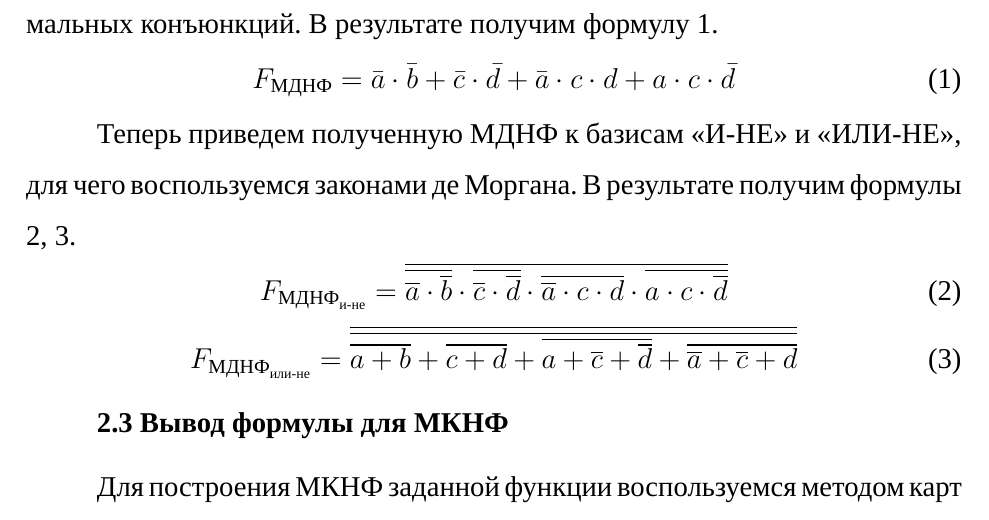
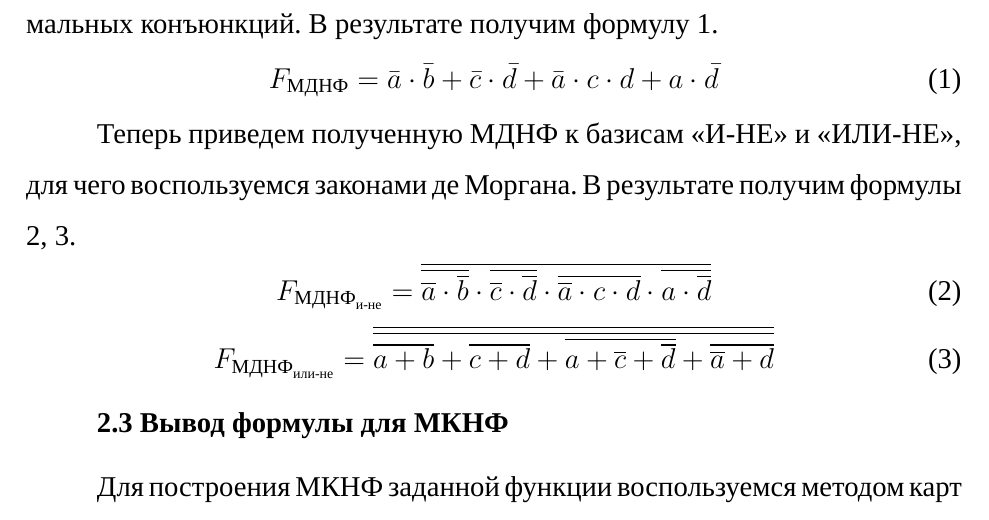
Before and after one commit to Shuta4/mirea-1-course, a LaTeX document (informatics/practices/pr06/main.tex): part of page 6 of 11, cut so that both start at the same text. Compiled offline with XeLaTeX; a missing font is replaced by an installed copy or a similar font.

Commit message:
Fix mdnf map

```diff
--- a/informatics/practices/pr06/main.tex
+++ b/informatics/practices/pr06/main.tex
@@ -224,7 +224,7 @@
 \begin{align}
 	\label{equ:mdnf}
 	F_\textup{МДНФ} = \bar{a} \cdot \bar{b} + \bar{c} \cdot \bar{d} + %
-					  \bar{a} \cdot c \cdot d + a \cdot c \cdot \bar{d}
+					  \bar{a} \cdot c \cdot d + a \cdot \bar{d}
 \end{align}
 
 Теперь приведем полученную МДНФ к базисам «И-НЕ» и «ИЛИ-НЕ», для чего воспользуемся законами де Моргана. В результате получим формулы \cref{equ:mdnf-and-not,equ:mdnf-or-not}.
@@ -234,7 +234,7 @@
 		\overline{\overline{a} \cdot \overline{b}} \cdot %
 		\overline{\overline{c} \cdot \overline{d}} \cdot %
 		\overline{\overline{a} \cdot c \cdot d} \cdot %
-		\overline{a \cdot c \cdot \overline{d}}%
+		\overline{a \cdot \overline{d}}%
 	}
 \end{align}
 \begin{align}
@@ -242,7 +242,7 @@
 	F_{\textup{МДНФ}_\textup{или-не}} = \overline{\overline{%
 		\overline{a + b} + \overline{c + d} + %
 		\overline{a + \overline{c} + \overline{d}} + %
-		\overline{\overline{a} + \overline{c} + d}
+		\overline{\overline{a} + d}
 	}}
 \end{align}
 
```
Also changed, not shown: informatics/practices/pr06/images/map-mdnf-selected.png, informatics/practices/pr06/images/mdnf-and-not.png, informatics/practices/pr06/images/mdnf-or-not.png.
